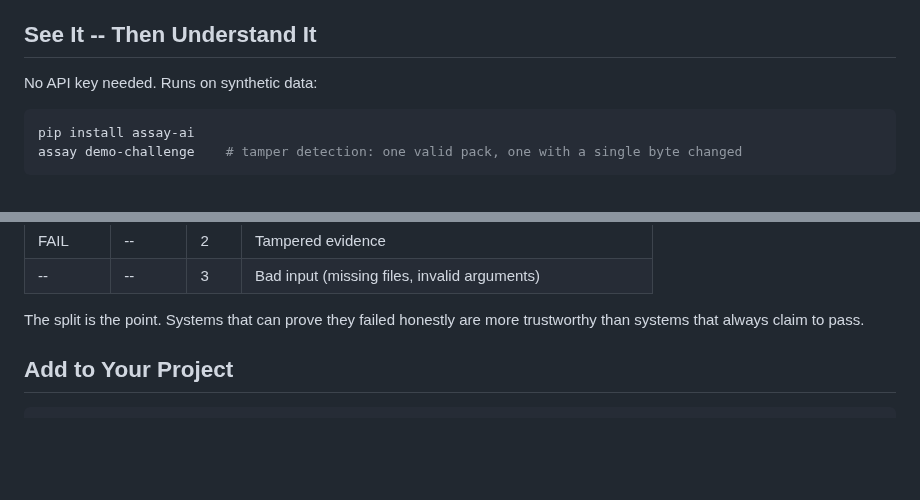
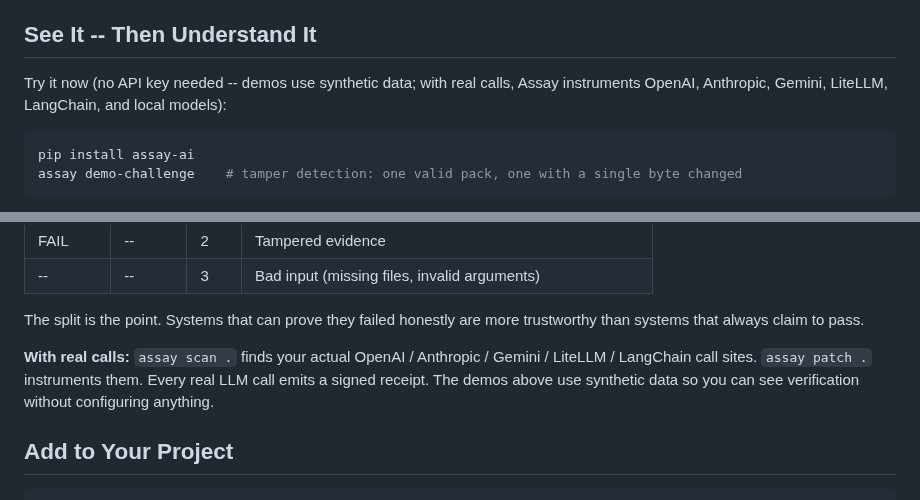
Before and after one commit to Haserjian/assay, a Markdown page: README.md, 2 parts joined by grey strips. Rendered like a GitHub page; blank space fills up the shorter version.

Commit message:
docs: clarify demos use synthetic data, real calls instrument all providers
Prevent scanning readers from concluding Assay only works on fake data.
The demo section now explicitly names all supported providers (OpenAI,
Anthropic, Gemini, LiteLLM, LangChain, local models) and bridges from
synthetic demos to real production usage.

Co-Authored-By: Claude Opus 4.6 <noreply@anthropic.com>

````diff
--- a/README.md
+++ b/README.md
@@ -25,7 +25,7 @@ pip install assay-ai && assay quickstart
 
 ## See It -- Then Understand It
 
-No API key needed. Runs on synthetic data:
+Try it now (no API key needed -- demos use synthetic data; with real calls, Assay instruments OpenAI, Anthropic, Gemini, LiteLLM, LangChain, and local models):
 
 ```bash
 pip install assay-ai
@@ -98,6 +98,8 @@ Assay separates two questions on purpose:
 
 The split is the point. Systems that can prove they failed honestly are
 more trustworthy than systems that always claim to pass.
+
+**With real calls:** `assay scan .` finds your actual OpenAI / Anthropic / Gemini / LiteLLM / LangChain call sites. `assay patch .` instruments them. Every real LLM call emits a signed receipt. The demos above use synthetic data so you can see verification without configuring anything.
 
 ## Add to Your Project
 
````
